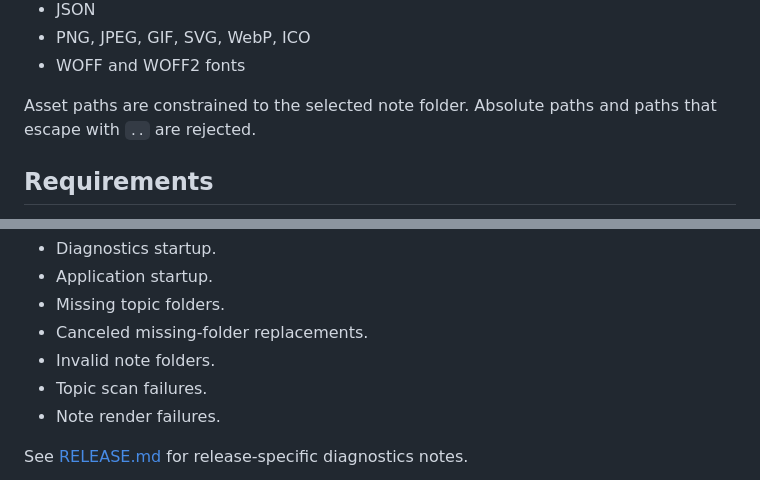
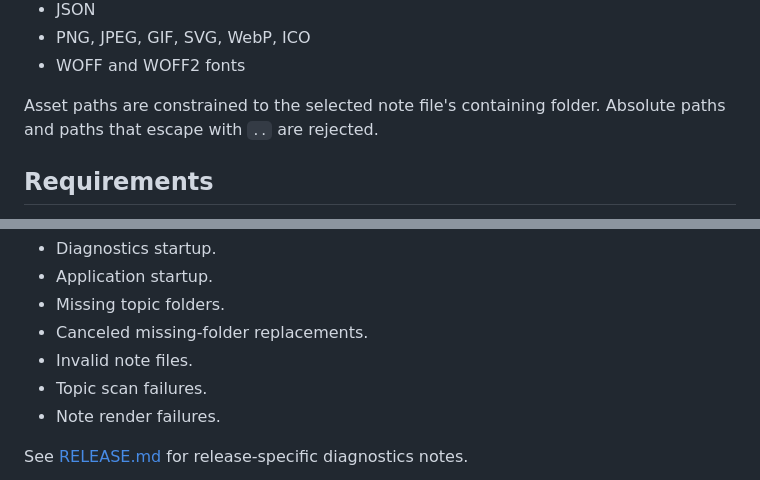
Before and after one commit to leo237/web-notes, a Markdown page: README.md, 2 parts joined by grey strips. GitHub-like rendering.

```diff
--- a/README.md
+++ b/README.md
@@ -71,7 +76,7 @@ Supported content types include:
 - PNG, JPEG, GIF, SVG, WebP, ICO
 - WOFF and WOFF2 fonts
 
-Asset paths are constrained to the selected note folder. Absolute paths and paths that escape with `..` are rejected.
+Asset paths are constrained to the selected note file's containing folder. Absolute paths and paths that escape with `..` are rejected.
 
 ## Requirements
 
@@ -172,7 +177,7 @@ The log records:
 - Application startup.
 - Missing topic folders.
 - Canceled missing-folder replacements.
-- Invalid note folders.
+- Invalid note files.
 - Topic scan failures.
 - Note render failures.
 
```
Also changed, not shown: other parts of README.md (+25 -20 lines).
